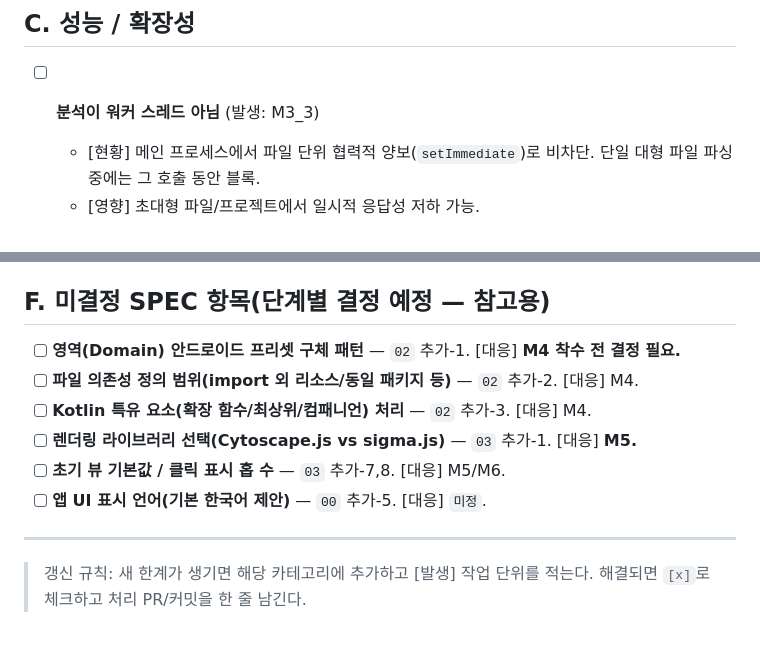
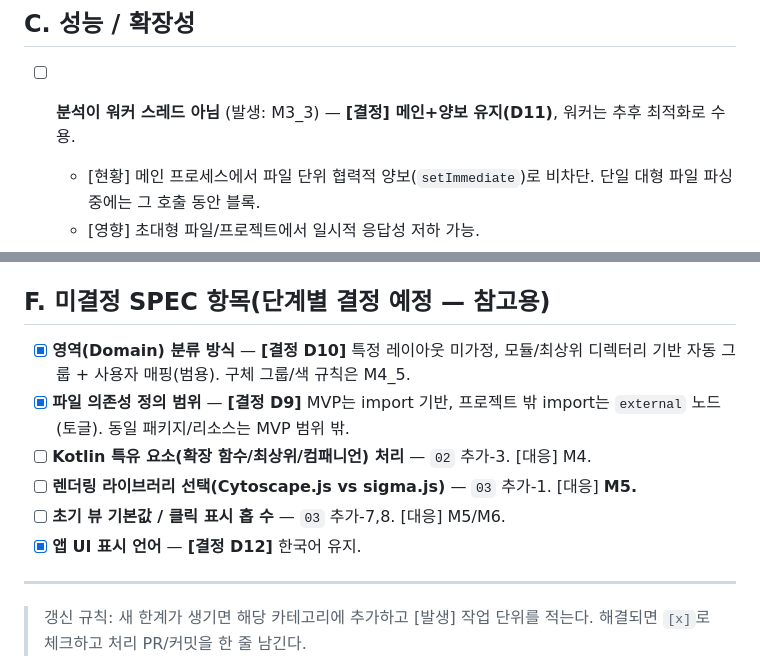
Before and after one commit to BluewhaleYH/CodeTreeViewer, a Markdown page: docs/TODO_EXTRA.md, 2 parts joined by grey strips. Drawn GitHub-style; blank space fills up the shorter version.

```diff
--- a/docs/TODO_EXTRA.md
+++ b/docs/TODO_EXTRA.md
@@ -55,7 +55,7 @@
 
 ## C. 성능 / 확장성
 
-- [ ] **분석이 워커 스레드 아님** (발생: M3_3)
+- [ ] **분석이 워커 스레드 아님** (발생: M3_3) — **[결정] 메인+양보 유지(D11)**, 워커는 추후 최적화로 수용.
   - [현황] 메인 프로세스에서 파일 단위 협력적 양보(`setImmediate`)로 비차단. 단일 대형 파일 파싱 중에는 그 호출 동안 블록.
   - [영향] 초대형 파일/프로젝트에서 일시적 응답성 저하 가능.
   - [대응] 진짜 워커 스레드/`utilityProcess` 분리. → 대규모 성능 최적화(추후).
@@ -103,12 +103,12 @@
 
 ## F. 미결정 SPEC 항목(단계별 결정 예정 — 참고용)
 
-- [ ] **영역(Domain) 안드로이드 프리셋 구체 패턴** — `02` 추가-1. [대응] **M4 착수 전 결정 필요.**
-- [ ] **파일 의존성 정의 범위(import 외 리소스/동일 패키지 등)** — `02` 추가-2. [대응] M4.
+- [x] **영역(Domain) 분류 방식** — **[결정 D10]** 특정 레이아웃 미가정, 모듈/최상위 디렉터리 기반 자동 그룹 + 사용자 매핑(범용). 구체 그룹/색 규칙은 M4_5.
+- [x] **파일 의존성 정의 범위** — **[결정 D9]** MVP는 import 기반, 프로젝트 밖 import는 `external` 노드(토글). 동일 패키지/리소스는 MVP 범위 밖.
 - [ ] **Kotlin 특유 요소(확장 함수/최상위/컴패니언) 처리** — `02` 추가-3. [대응] M4.
 - [ ] **렌더링 라이브러리 선택(Cytoscape.js vs sigma.js)** — `03` 추가-1. [대응] **M5.**
 - [ ] **초기 뷰 기본값 / 클릭 표시 홉 수** — `03` 추가-7,8. [대응] M5/M6.
-- [ ] **앱 UI 표시 언어(기본 한국어 제안)** — `00` 추가-5. [대응] `미정`.
+- [x] **앱 UI 표시 언어** — **[결정 D12]** 한국어 유지.
 
 ---
 
```
Also changed, not shown: docs/00_OVERVIEW_SPEC.md (+4 -1 lines), docs/02_CODE_ANALYSIS_SPEC.md (+4 -4 lines).
